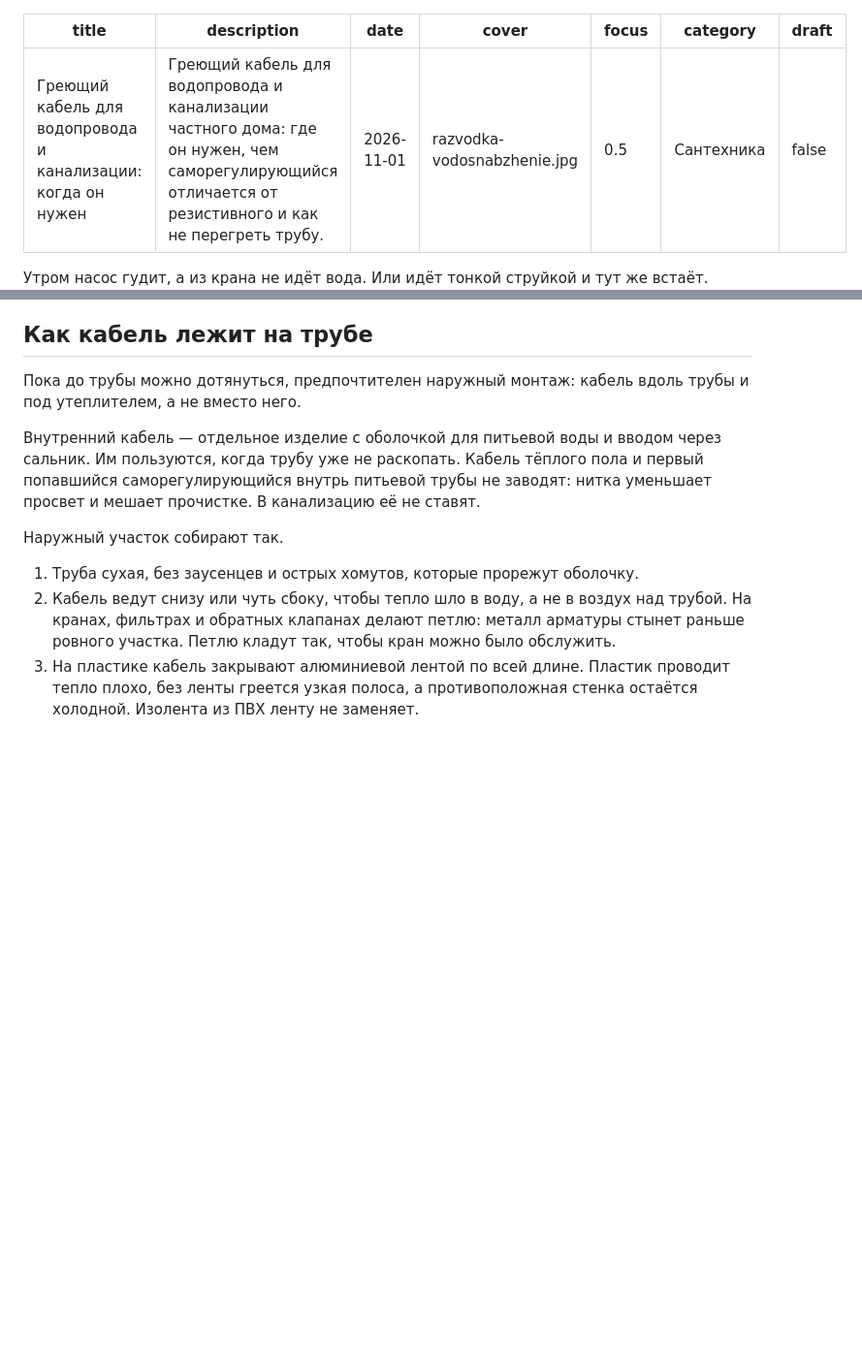
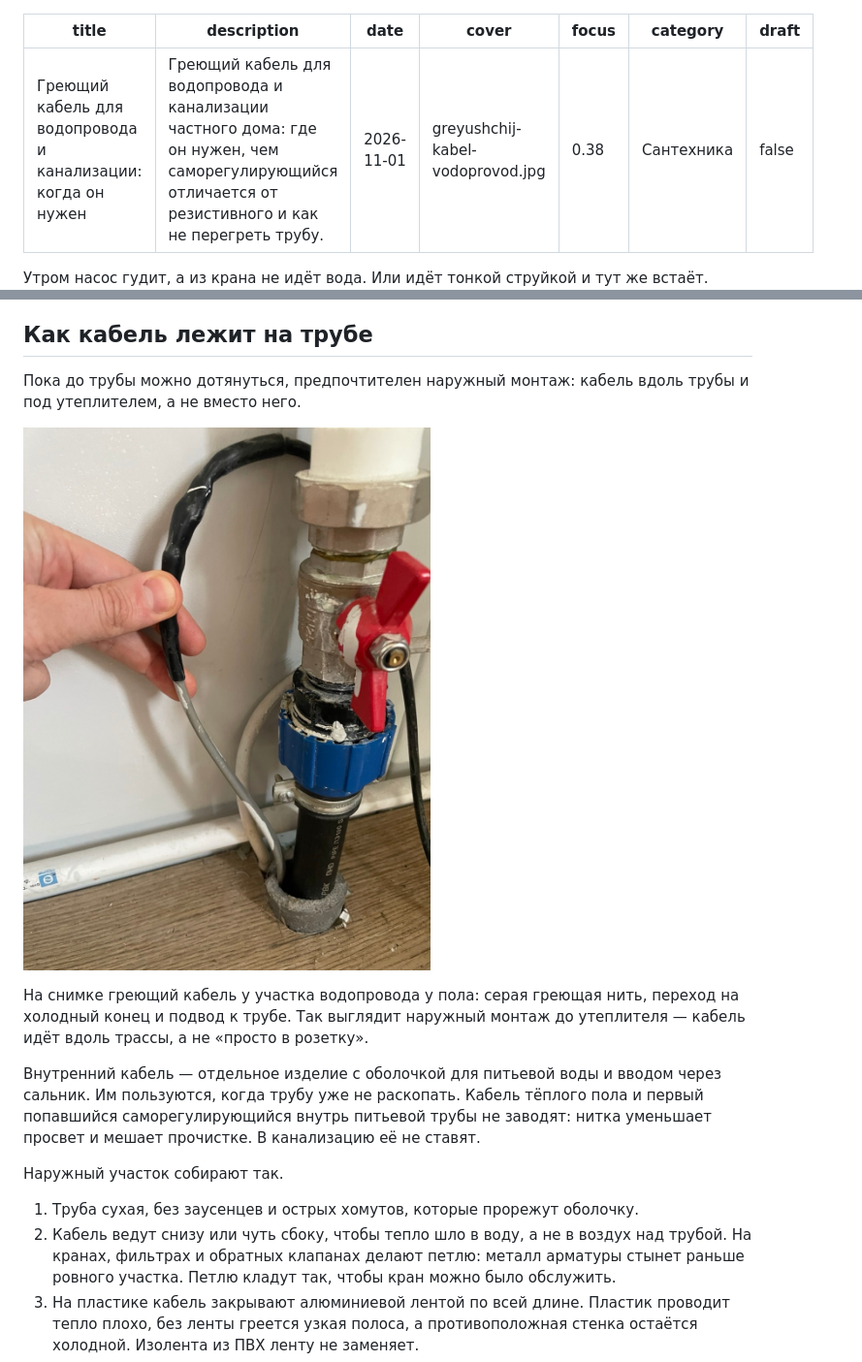
Before and after one commit to tehpodszemiru-tech/Electric, a Markdown page: _blog/posts/greyushchij-kabel-vodoprovod-kanalizatsiya.md, 2 parts joined by grey strips. Shown: that part at 97% size. Drawn GitHub-style; pictures changed too: assets/photos/greyushchij-kabel-vodoprovod.jpg (added); blank space fills up the shorter version.

Commit message:
blog: фото греющего кабеля в статье и на обложке

```diff
--- a/_blog/posts/greyushchij-kabel-vodoprovod-kanalizatsiya.md
+++ b/_blog/posts/greyushchij-kabel-vodoprovod-kanalizatsiya.md
@@ -2,8 +2,8 @@
 title: Греющий кабель для водопровода и канализации: когда он нужен
 description: Греющий кабель для водопровода и канализации частного дома: где он нужен, чем саморегулирующийся отличается от резистивного и как не перегреть трубу.
 date: 2026-11-01
-cover: razvodka-vodosnabzhenie.jpg
-focus: 0.5
+cover: greyushchij-kabel-vodoprovod.jpg
+focus: 0.38
 category: Сантехника
 draft: false
 ---
@@ -74,6 +74,10 @@ draft: false
 
 Пока до трубы можно дотянуться, предпочтителен наружный монтаж: кабель вдоль трубы и под утеплителем, а не вместо него.
 
+![Серый саморегулирующийся греющий кабель у водопроводной трубы: жила уходит к вводу в пол, рядом запорная арматура](/assets/photos/greyushchij-kabel-vodoprovod.jpg)
+
+На снимке греющий кабель у участка водопровода у пола: серая греющая нить, переход на холодный конец и подвод к трубе. Так выглядит наружный монтаж до утеплителя — кабель идёт вдоль трассы, а не «просто в розетку».
+
 Внутренний кабель — отдельное изделие с оболочкой для питьевой воды и вводом через сальник. Им пользуются, когда трубу уже не раскопать. Кабель тёплого пола и первый попавшийся саморегулирующийся внутрь питьевой трубы не заводят: нитка уменьшает просвет и мешает прочистке. В канализацию её не ставят.
 
 Наружный участок собирают так.
```
Also changed, not shown: _blog/agent/PERSONA.md (+1 -0 lines), assets/covers/greyushchij-kabel-vodoprovod-kanalizatsiya.jpg, 1 other file.
